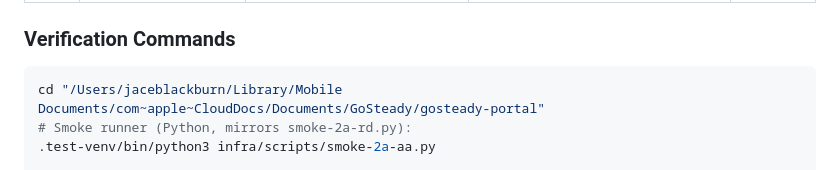
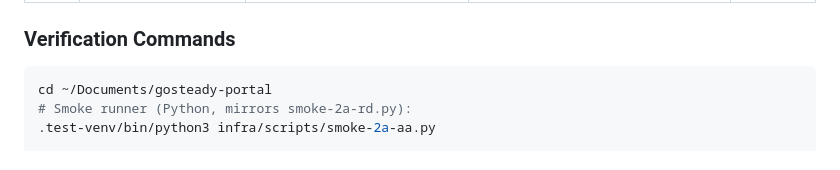
Before and after one commit to Jabl1629/GoSteadyPortal, a Markdown page: docs/specs/phase-2a-alert-actions.md, the part around the change. Rendered like a GitHub page.

Commit message:
docs: drop iCloud path from 2A-AA verification command
After 2026-05-23 migration of gosteady-portal out of iCloud Drive
(`~/Library/Mobile Documents/com~apple~CloudDocs/Documents/GoSteady/`)
into `~/Documents/gosteady-portal/`, the verification-command block in
phase-2a-alert-actions.md still referenced the old absolute path.
Replaced with `~/Documents/gosteady-portal` so the command works for
anyone cloning fresh.

Migration outcome: tsc compile dropped from 5–15 min (iCloud) to 2 s
(local APFS). npm install dropped to 7 s. 78/78 unit tests + 23+17
synthetic smoke tests PASS unchanged from the new location.

Sibling path updates landed outside this repo:
  - gosteady-firmware/GOSTEADY_CONTEXT.md (coord-doc path)
  - ~/.claude/.../memory/facility_demo_project.md (repo path)

Co-Authored-By: Claude Opus 4.7 (1M context) <noreply@anthropic.com>

````diff
--- a/docs/specs/phase-2a-alert-actions.md
+++ b/docs/specs/phase-2a-alert-actions.md
@@ -331,7 +331,7 @@ Shadow update → threshold-detector Lambda
 ### Verification Commands
 
 ```bash
-cd "/Users/jaceblackburn/Library/Mobile Documents/com~apple~CloudDocs/Documents/GoSteady/gosteady-portal"
+cd ~/Documents/gosteady-portal
 # Smoke runner (Python, mirrors smoke-2a-rd.py):
 .test-venv/bin/python3 infra/scripts/smoke-2a-aa.py
 
````
